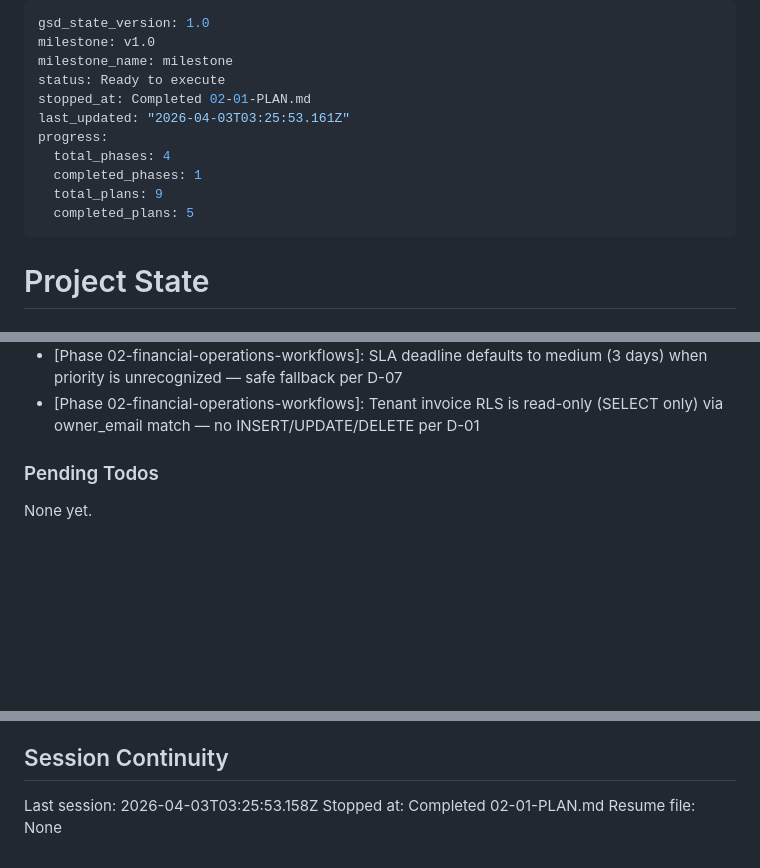
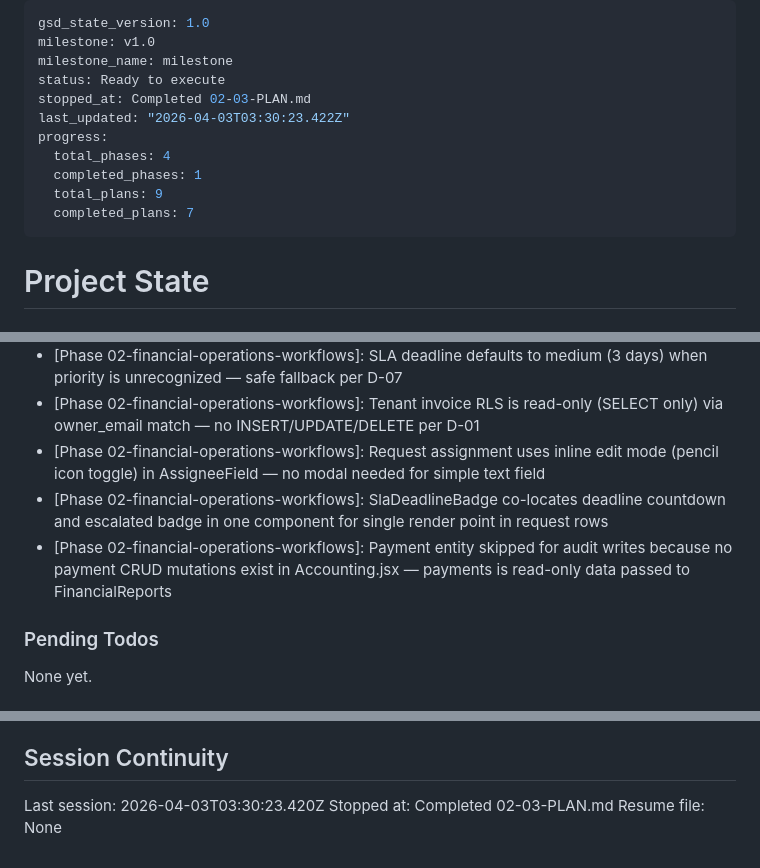
Before and after one commit to StuntmanDaver/UNIT, a Markdown page: .planning/STATE.md, 3 parts joined by grey strips. GitHub-like rendering; blank space fills up the shorter version.

Commit message:
docs(02-03): complete request assignment, SLA badges, and escalation plan
Co-Authored-By: Claude Sonnet 4.6 <noreply@anthropic.com>

```diff
--- a/.planning/STATE.md
+++ b/.planning/STATE.md
@@ -3,13 +3,13 @@ gsd_state_version: 1.0
 milestone: v1.0
 milestone_name: milestone
 status: Ready to execute
-stopped_at: Completed 02-01-PLAN.md
-last_updated: "2026-04-03T03:25:53.161Z"
+stopped_at: Completed 02-03-PLAN.md
+last_updated: "2026-04-03T03:30:23.422Z"
 progress:
   total_phases: 4
   completed_phases: 1
   total_plans: 9
-  completed_plans: 5
+  completed_plans: 7
 ---
 
 # Project State
@@ -73,6 +75,9 @@ Recent decisions affecting current work:
 - [Phase 02-financial-operations-workflows]: Invoice status transitions enforce a strict state machine via ALLOWED_TRANSITIONS — invalid transitions throw before any DB write
 - [Phase 02-financial-operations-workflows]: SLA deadline defaults to medium (3 days) when priority is unrecognized — safe fallback per D-07
 - [Phase 02-financial-operations-workflows]: Tenant invoice RLS is read-only (SELECT only) via owner_email match — no INSERT/UPDATE/DELETE per D-01
+- [Phase 02-financial-operations-workflows]: Request assignment uses inline edit mode (pencil icon toggle) in AssigneeField — no modal needed for simple text field
+- [Phase 02-financial-operations-workflows]: SlaDeadlineBadge co-locates deadline countdown and escalated badge in one component for single render point in request rows
+- [Phase 02-financial-operations-workflows]: Payment entity skipped for audit writes because no payment CRUD mutations exist in Accounting.jsx — payments is read-only data passed to FinancialReports
 
 ### Pending Todos
 
@@ -86,6 +91,6 @@ None yet.
 
 ## Session Continuity
 
-Last session: 2026-04-03T03:25:53.158Z
-Stopped at: Completed 02-01-PLAN.md
+Last session: 2026-04-03T03:30:23.420Z
+Stopped at: Completed 02-03-PLAN.md
 Resume file: None
```
Also changed, not shown: other parts of .planning/STATE.md (+3 -1 lines), .planning/ROADMAP.md (+2 -2 lines), 1 other file.
